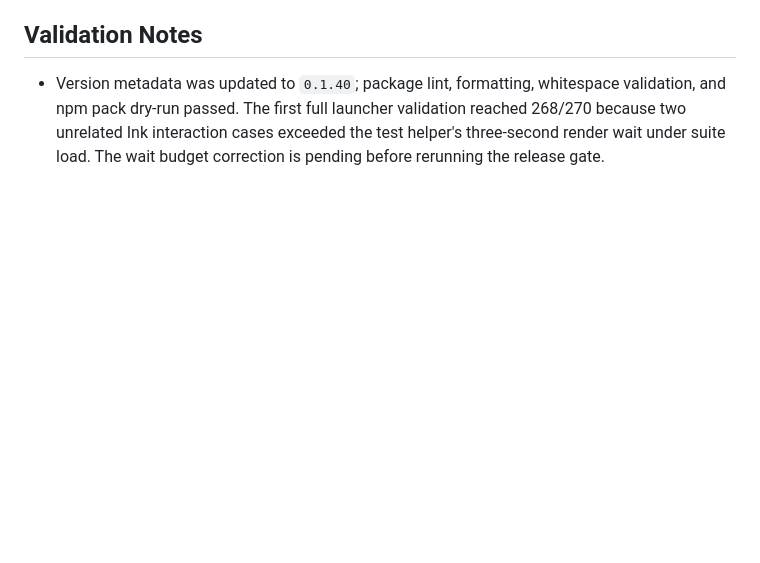
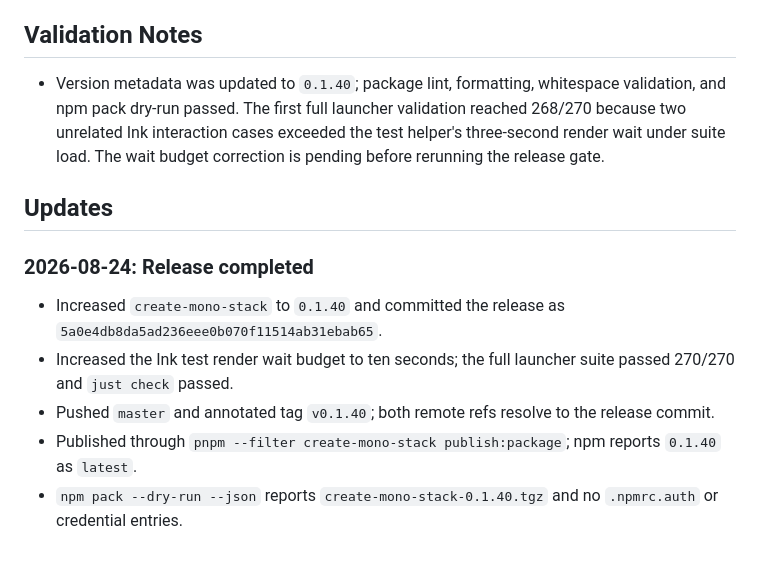
Before and after one commit to gowebknot/monorepo-template, a Markdown page: docs/checklists/2026-08-24-create-mono-stack-0.1.40-release.md, the part around the change. Rendered like a GitHub page; blank space fills up the shorter version.

Commit message:
docs(release): record create-mono-stack 0.1.40 completion
Record the completed 0.1.40 release operations, remote ref verification, npm publication, and credential-free artifact inspection. Also reconcile the setup checklist with the final 270-test launcher validation after the Ink timing wait stabilization.\n\nValidation: git diff --check; release metadata and npm verification completed.

```diff
--- a/docs/checklists/2026-08-24-create-mono-stack-0.1.40-release.md
+++ b/docs/checklists/2026-08-24-create-mono-stack-0.1.40-release.md
@@ -116,3 +116,13 @@
 ## Validation Notes
 
 - Version metadata was updated to `0.1.40`; package lint, formatting, whitespace validation, and npm pack dry-run passed. The first full launcher validation reached 268/270 because two unrelated Ink interaction cases exceeded the test helper's three-second render wait under suite load. The wait budget correction is pending before rerunning the release gate.
+
+## Updates
+
+### 2026-08-24: Release completed
+
+- Increased `create-mono-stack` to `0.1.40` and committed the release as `5a0e4db8da5ad236eee0b070f11514ab31ebab65`.
+- Increased the Ink test render wait budget to ten seconds; the full launcher suite passed 270/270 and `just check` passed.
+- Pushed `master` and annotated tag `v0.1.40`; both remote refs resolve to the release commit.
+- Published through `pnpm --filter create-mono-stack publish:package`; npm reports `0.1.40` as `latest`.
+- `npm pack --dry-run --json` reports `create-mono-stack-0.1.40.tgz` and no `.npmrc.auth` or credential entries.
```
Also changed, not shown: docs/checklists/2026-08-24-automated-generated-project-setup.md (+7 -0 lines).
